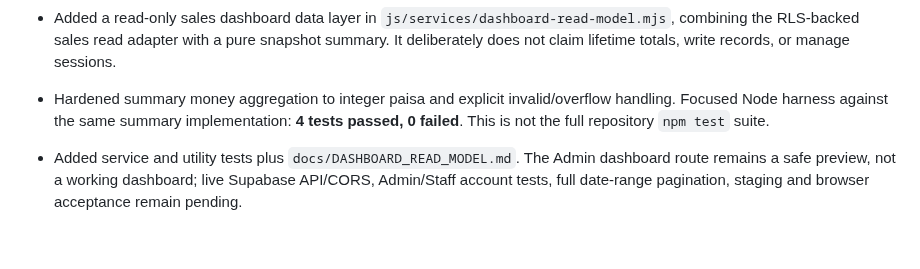
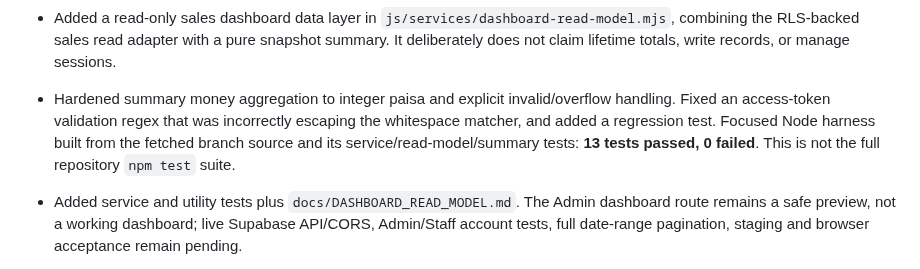
Before and after one commit to AdeelMobile/adeelmobile, a Markdown page: Adeel-Mobile-Installments/docs/IMPLEMENTATION_START_AUDIT.md, the part around the change. Drawn GitHub-style; blank space fills up the shorter version.

Commit message:
Record read-only service regression fix and 13 focused tests

```diff
--- a/Adeel-Mobile-Installments/docs/IMPLEMENTATION_START_AUDIT.md
+++ b/Adeel-Mobile-Installments/docs/IMPLEMENTATION_START_AUDIT.md
@@ -120,6 +120,6 @@ These values must be centralized/configurable and covered by boundary and roundi
 - Root entry routing now distinguishes the intended surfaces: normal web browsers open the public catalog, while a future Capacitor-native wrapper opens the safe Admin sign-in information page. The Android wrapper itself has not yet been generated or built.
 
 - Added a read-only sales dashboard data layer in `js/services/dashboard-read-model.mjs`, combining the RLS-backed sales read adapter with a pure snapshot summary. It deliberately does not claim lifetime totals, write records, or manage sessions.
-- Hardened summary money aggregation to integer paisa and explicit invalid/overflow handling. Focused Node harness against the same summary implementation: **4 tests passed, 0 failed**. This is not the full repository `npm test` suite.
+- Hardened summary money aggregation to integer paisa and explicit invalid/overflow handling. Fixed an access-token validation regex that was incorrectly escaping the whitespace matcher, and added a regression test. Focused Node harness built from the fetched branch source and its service/read-model/summary tests: **13 tests passed, 0 failed**. This is not the full repository `npm test` suite.
 - Added service and utility tests plus `docs/DASHBOARD_READ_MODEL.md`. The Admin dashboard route remains a safe preview, not a working dashboard; live Supabase API/CORS, Admin/Staff account tests, full date-range pagination, staging and browser acceptance remain pending.
 - No database, Storage, RLS, Auth, Edge Function, production or Android build changes were made.
```
